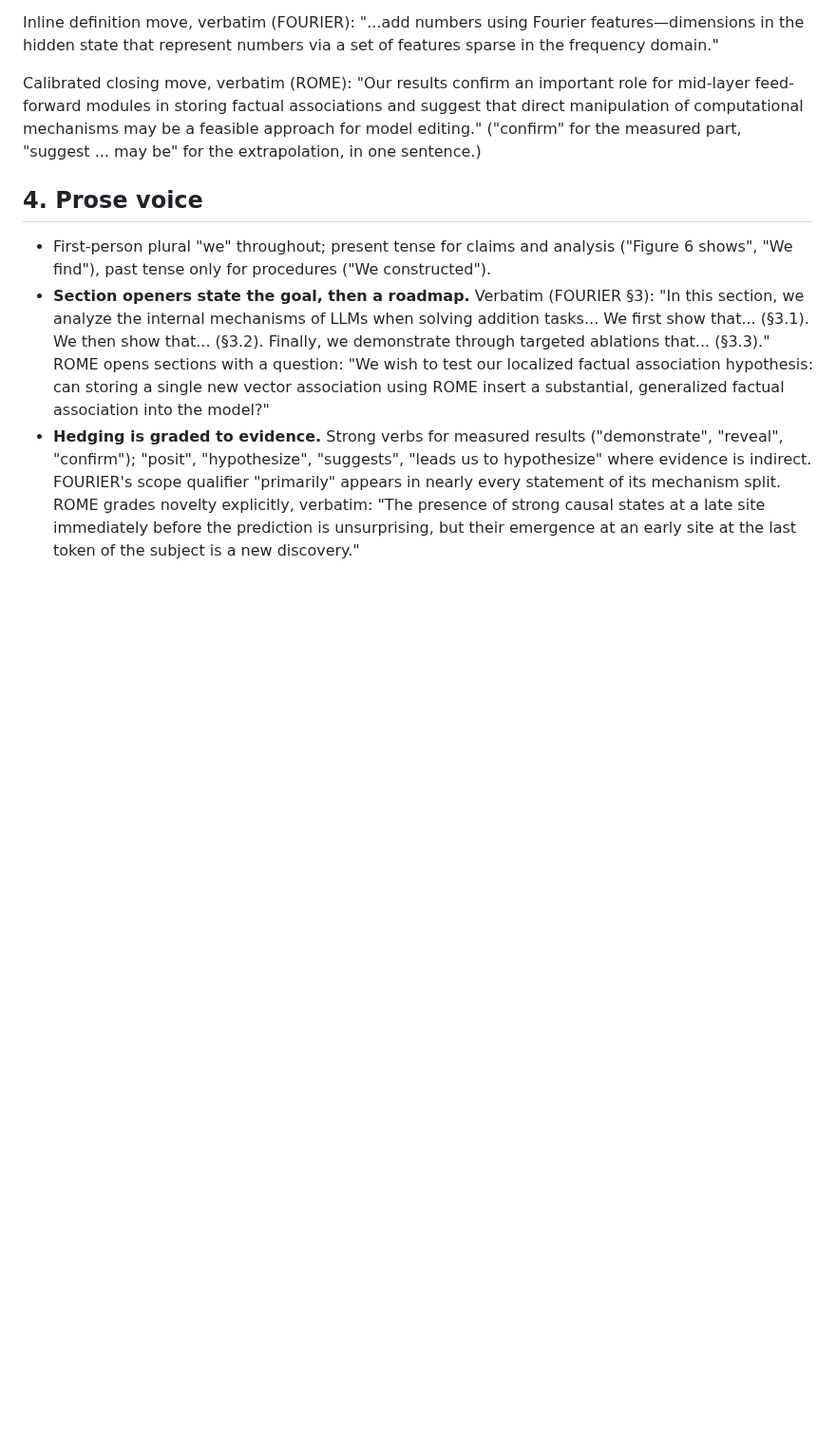
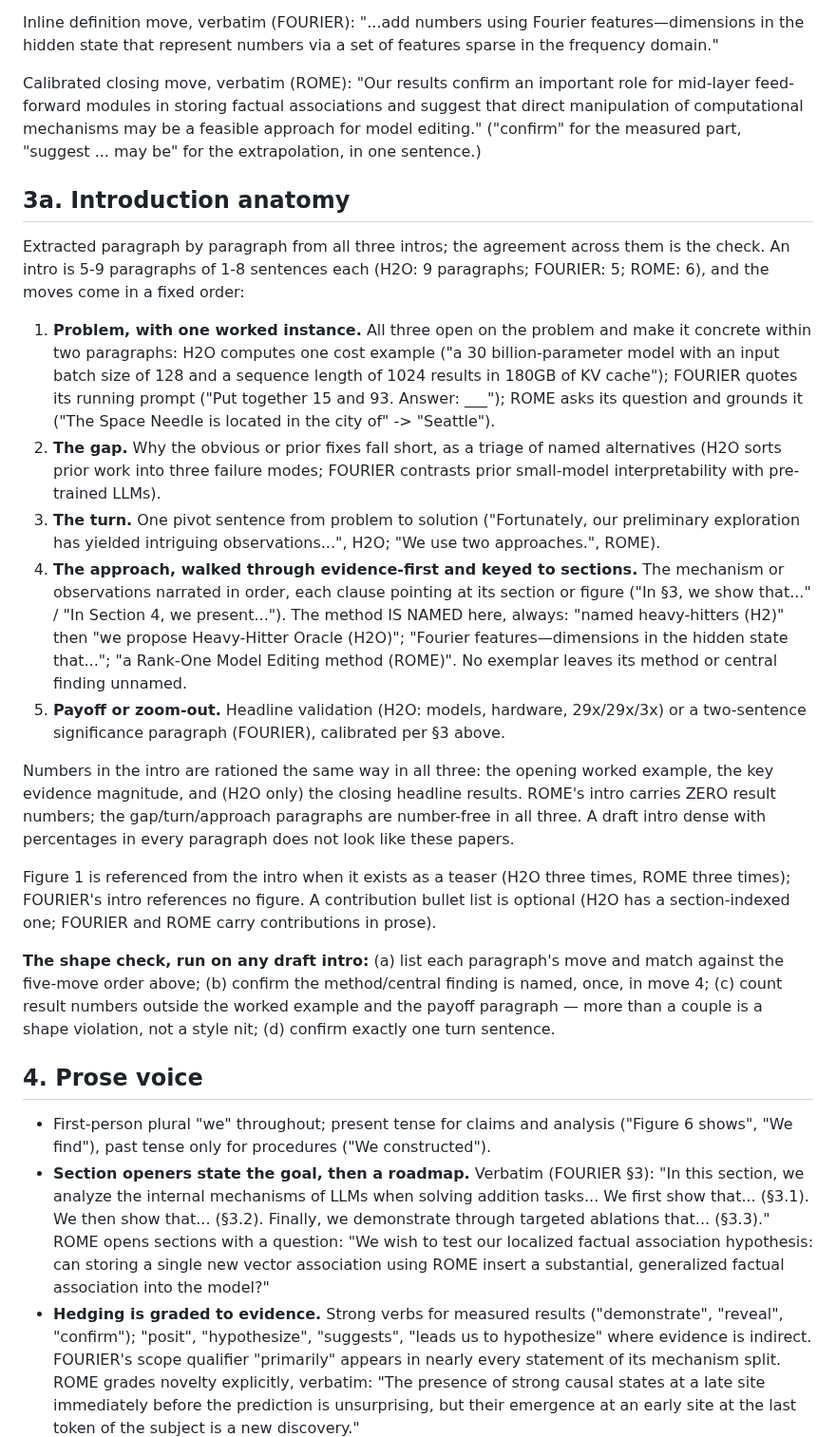
Before and after one commit to KevinZhoutianyi/research_template, a Markdown page: doc/example_papers/style_extraction.md, the part around the change. Shown at 95% size. GitHub-like rendering; blank space fills up the shorter version.

Commit message:
intro anatomy lands in the extraction; write-paper gains the shape check
style_extraction.md §3a: the five-move intro order shared by all three
exemplars (problem with worked instance, gap triage, one turn sentence,
evidence-first walkthrough where the method is named, payoff), the
number rationing (gap/turn/approach paragraphs are number-free in all
three; ROME's intro has zero result numbers), and the four-step shape
check. Extracted from the PDFs by three parallel agents.

write-paper gate gains step 1a: shape before sentences for abstracts
and intros; a mis-shaped section gets the shape gap reported and
nothing else until settled.

Co-Authored-By: Claude Fable 5 <noreply@anthropic.com>

```diff
--- a/doc/example_papers/style_extraction.md
+++ b/doc/example_papers/style_extraction.md
@@ -75,6 +75,45 @@ Calibrated closing move, verbatim (ROME): "Our results confirm an important role
 feed-forward modules in storing factual associations and suggest that direct manipulation of
 computational mechanisms may be a feasible approach for model editing." ("confirm" for the
 measured part, "suggest ... may be" for the extrapolation, in one sentence.)
+
+## 3a. Introduction anatomy
+
+Extracted paragraph by paragraph from all three intros; the agreement across them is the
+check. An intro is 5-9 paragraphs of 1-8 sentences each (H2O: 9 paragraphs; FOURIER: 5;
+ROME: 6), and the moves come in a fixed order:
+
+1. **Problem, with one worked instance.** All three open on the problem and make it concrete
+   within two paragraphs: H2O computes one cost example ("a 30 billion-parameter model with an
+   input batch size of 128 and a sequence length of 1024 results in 180GB of KV cache");
+   FOURIER quotes its running prompt ("Put together 15 and 93. Answer: ___"); ROME asks its
+   question and grounds it ("The Space Needle is located in the city of" -> "Seattle").
+2. **The gap.** Why the obvious or prior fixes fall short, as a triage of named alternatives
+   (H2O sorts prior work into three failure modes; FOURIER contrasts prior small-model
+   interpretability with pre-trained LLMs).
+3. **The turn.** One pivot sentence from problem to solution ("Fortunately, our preliminary
+   exploration has yielded intriguing observations...", H2O; "We use two approaches.", ROME).
+4. **The approach, walked through evidence-first and keyed to sections.** The mechanism or
+   observations narrated in order, each clause pointing at its section or figure ("In §3, we
+   show that..." / "In Section 4, we present..."). The method IS NAMED here, always: "named
+   heavy-hitters (H2)" then "we propose Heavy-Hitter Oracle (H2O)"; "Fourier
+   features—dimensions in the hidden state that..."; "a Rank-One Model Editing method (ROME)".
+   No exemplar leaves its method or central finding unnamed.
+5. **Payoff or zoom-out.** Headline validation (H2O: models, hardware, 29x/29x/3x) or a
+   two-sentence significance paragraph (FOURIER), calibrated per §3 above.
+
+Numbers in the intro are rationed the same way in all three: the opening worked example, the
+key evidence magnitude, and (H2O only) the closing headline results. ROME's intro carries ZERO
+result numbers; the gap/turn/approach paragraphs are number-free in all three. A draft intro
+dense with percentages in every paragraph does not look like these papers.
+
+Figure 1 is referenced from the intro when it exists as a teaser (H2O three times, ROME three
+times); FOURIER's intro references no figure. A contribution bullet list is optional (H2O has
+a section-indexed one; FOURIER and ROME carry contributions in prose).
+
+**The shape check, run on any draft intro:** (a) list each paragraph's move and match against
+the five-move order above; (b) confirm the method/central finding is named, once, in move 4;
+(c) count result numbers outside the worked example and the payoff paragraph — more than a
+couple is a shape violation, not a style nit; (d) confirm exactly one turn sentence.
 
 ## 4. Prose voice
 
```
Also changed, not shown: 1 other file.
